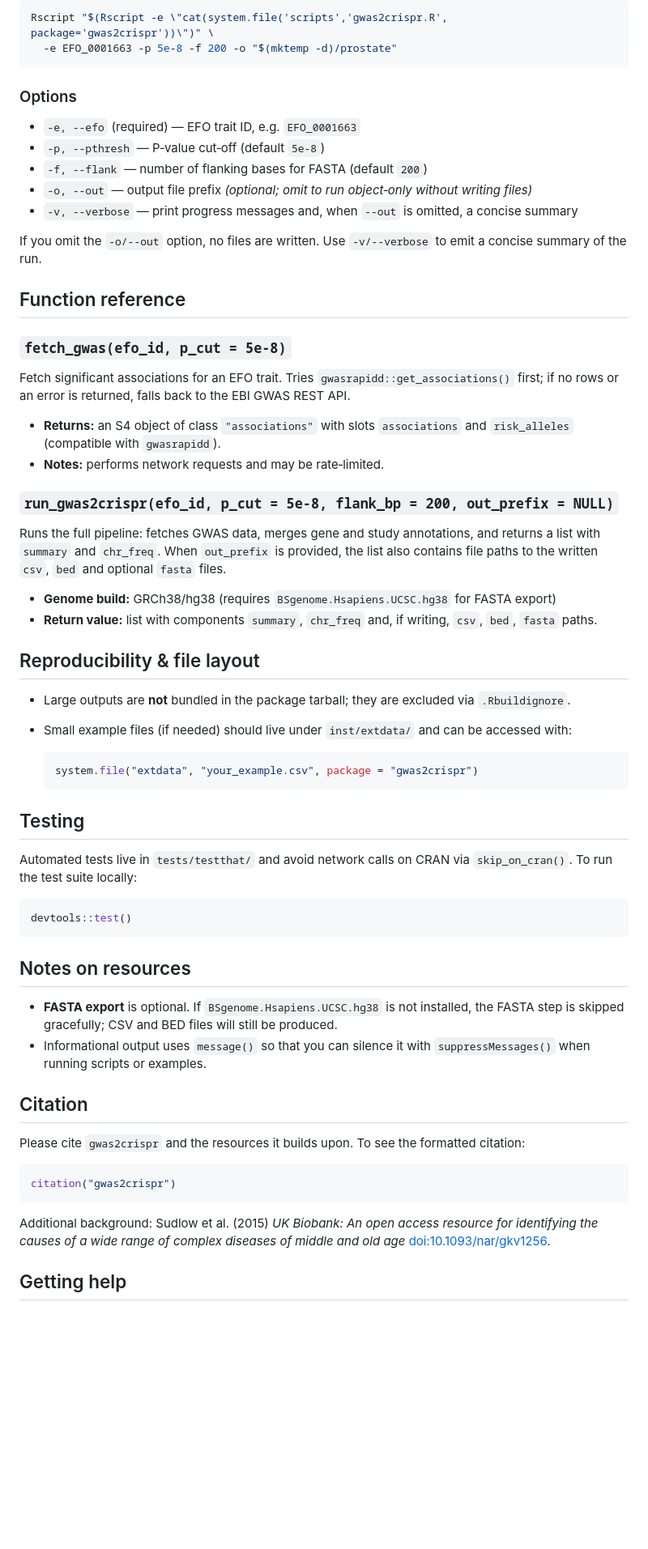
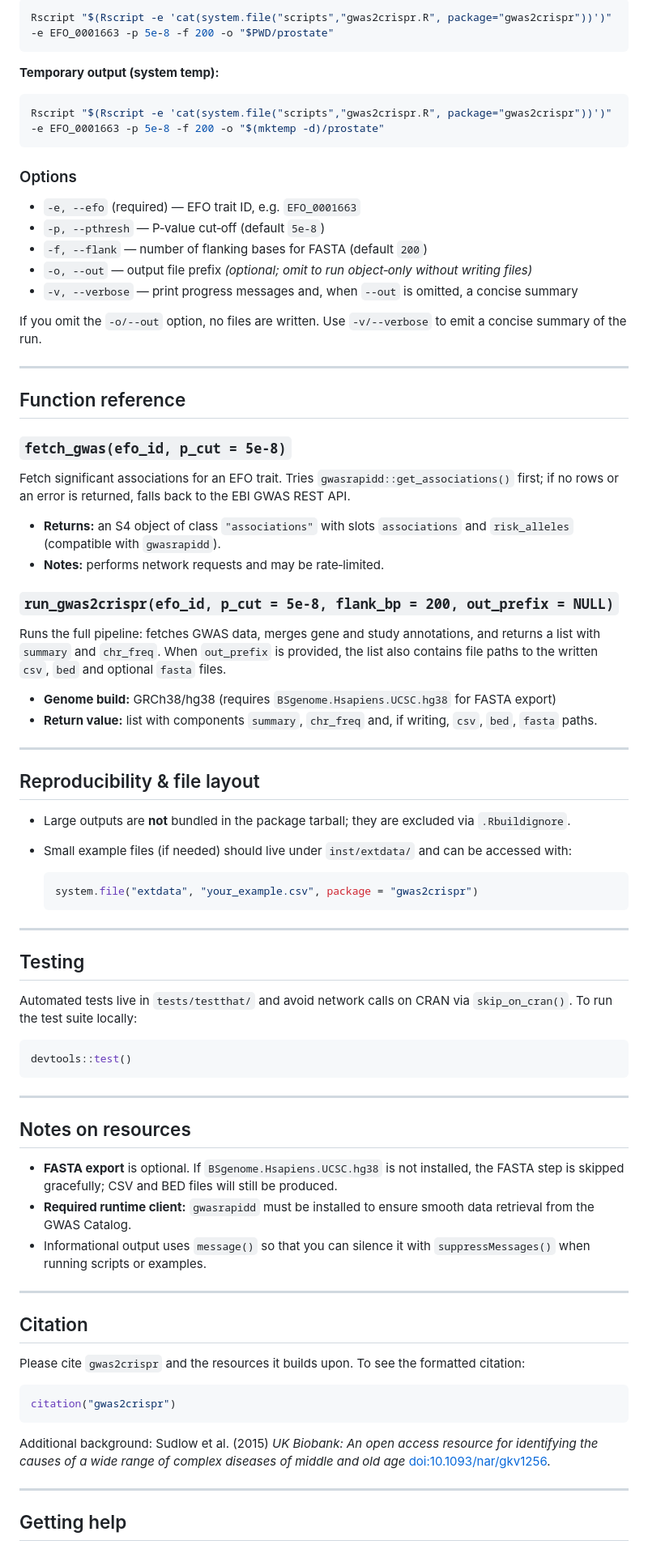
Before and after one commit to leopard0ly/gwas2crispr, a Markdown page: README.md, the part around one of its changes. Shown at 81% size. Drawn GitHub-style; blank space fills up the shorter version.

````diff
--- a/README.md
+++ b/README.md
@@ -103,17 +154,24 @@ Rscript ^
 ```bash
-Rscript "$(Rscript -e \"cat(system.file('scripts','gwas2crispr.R', package='gwas2crispr'))\")" \
-  -e EFO_0001663 -p 5e-8 -f 200 -o "$(mktemp -d)/prostate"
+Rscript "$(Rscript -e 'cat(system.file("scripts","gwas2crispr.R", package="gwas2crispr"))')" -e EFO_0001663 -p 5e-8 -f 200 -o "$PWD/prostate"
+```
+
+**Temporary output (system temp):**
+
+```bash
+Rscript "$(Rscript -e 'cat(system.file("scripts","gwas2crispr.R", package="gwas2crispr"))')" -e EFO_0001663 -p 5e-8 -f 200 -o "$(mktemp -d)/prostate"
 ```
 
 ### Options
 
-- `-e, --efo` (required) — EFO trait ID, e.g. `EFO_0001663`
-- `-p, --pthresh` — P‑value cut‑off (default `5e-8`)
-- `-f, --flank` — number of flanking bases for FASTA (default `200`)
-- `-o, --out` — output file prefix *(optional; omit to run object‑only without writing files)*
-- `-v, --verbose` — print progress messages and, when `--out` is omitted, a concise summary
+* `-e, --efo` (required) — EFO trait ID, e.g. `EFO_0001663`
+* `-p, --pthresh` — P‑value cut‑off (default `5e-8`)
+* `-f, --flank` — number of flanking bases for FASTA (default `200`)
+* `-o, --out` — output file prefix *(optional; omit to run object‑only without writing files)*
+* `-v, --verbose` — print progress messages and, when `--out` is omitted, a concise summary
 
 If you omit the `-o/--out` option, no files are written.  Use `-v/--verbose` to emit a concise summary of the run.
+
+---
 
 ## Function reference
 
@@ -121,24 +179,28 @@ If you omit the `-o/--out` option, no files are written.  Use `-v/--verbose` to
 
 Fetch significant associations for an EFO trait.  Tries `gwasrapidd::get_associations()` first; if no rows or an error is returned, falls back to the EBI GWAS REST API.
 
-- **Returns:** an S4 object of class `"associations"` with slots `associations` and `risk_alleles` (compatible with `gwasrapidd`).
-- **Notes:** performs network requests and may be rate‑limited.
+* **Returns:** an S4 object of class `"associations"` with slots `associations` and `risk_alleles` (compatible with `gwasrapidd`).
+* **Notes:** performs network requests and may be rate‑limited.
 
 ### `run_gwas2crispr(efo_id, p_cut = 5e-8, flank_bp = 200, out_prefix = NULL)`
 
 Runs the full pipeline: fetches GWAS data, merges gene and study annotations, and returns a list with `summary` and `chr_freq`.  When `out_prefix` is provided, the list also contains file paths to the written `csv`, `bed` and optional `fasta` files.
 
-- **Genome build:** GRCh38/hg38 (requires `BSgenome.Hsapiens.UCSC.hg38` for FASTA export)
-- **Return value:** list with components `summary`, `chr_freq` and, if writing, `csv`, `bed`, `fasta` paths.
+* **Genome build:** GRCh38/hg38 (requires `BSgenome.Hsapiens.UCSC.hg38` for FASTA export)
+* **Return value:** list with components `summary`, `chr_freq` and, if writing, `csv`, `bed`, `fasta` paths.
+
+---
 
 ## Reproducibility & file layout
 
-- Large outputs are **not** bundled in the package tarball; they are excluded via `.Rbuildignore`.
-- Small example files (if needed) should live under `inst/extdata/` and can be accessed with:
+* Large outputs are **not** bundled in the package tarball; they are excluded via `.Rbuildignore`.
+* Small example files (if needed) should live under `inst/extdata/` and can be accessed with:
 
   ```r
   system.file("extdata", "your_example.csv", package = "gwas2crispr")
   ```
+
+---
 
 ## Testing
 
@@ -148,10 +210,15 @@ Automated tests live in `tests/testthat/` and avoid network calls on CRAN via `s
 devtools::test()
 ```
 
+---
+
 ## Notes on resources
 
-- **FASTA export** is optional.  If `BSgenome.Hsapiens.UCSC.hg38` is not installed, the FASTA step is skipped gracefully; CSV and BED files will still be produced.
-- Informational output uses `message()` so that you can silence it with `suppressMessages()` when running scripts or examples.
+* **FASTA export** is optional.  If `BSgenome.Hsapiens.UCSC.hg38` is not installed, the FASTA step is skipped gracefully; CSV and BED files will still be produced.
+* **Required runtime client:** `gwasrapidd` must be installed to ensure smooth data retrieval from the GWAS Catalog.
+* Informational output uses `message()` so that you can silence it with `suppressMessages()` when running scripts or examples.
+
+---
 
 ## Citation
 
@@ -163,5 +230,7 @@ citation("gwas2crispr")
 
 Additional background: Sudlow et al. (2015) *UK Biobank: An open access resource for identifying the causes of a wide range of complex diseases of middle and old age* [doi:10.1093/nar/gkv1256](https://doi.org/10.1093/nar/gkv1256).
 
+---
+
 ## Getting help
 
````
Also changed, not shown: other parts of README.md (+68 -17 lines).
